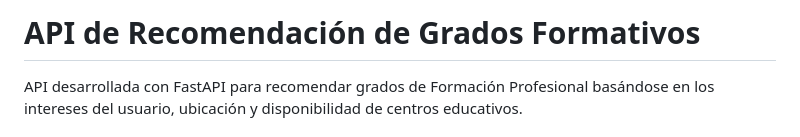
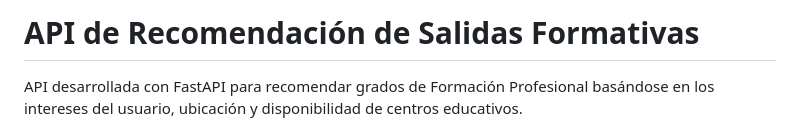
Before and after one commit to RafaArmero1993/MentorIA, a Markdown page: Servidores/Recomendador Cursos/README.md, the part around the change. GitHub-like rendering.

```diff
--- a/Servidores/Recomendador Cursos/README.md
+++ b/Servidores/Recomendador Cursos/README.md
@@ -1,4 +1,4 @@
-# API de Recomendación de Grados Formativos
+# API de Recomendación de Salidas Formativas
 
 API desarrollada con FastAPI para recomendar grados de Formación Profesional basándose en los intereses del usuario, ubicación y disponibilidad de centros educativos.
 
```
